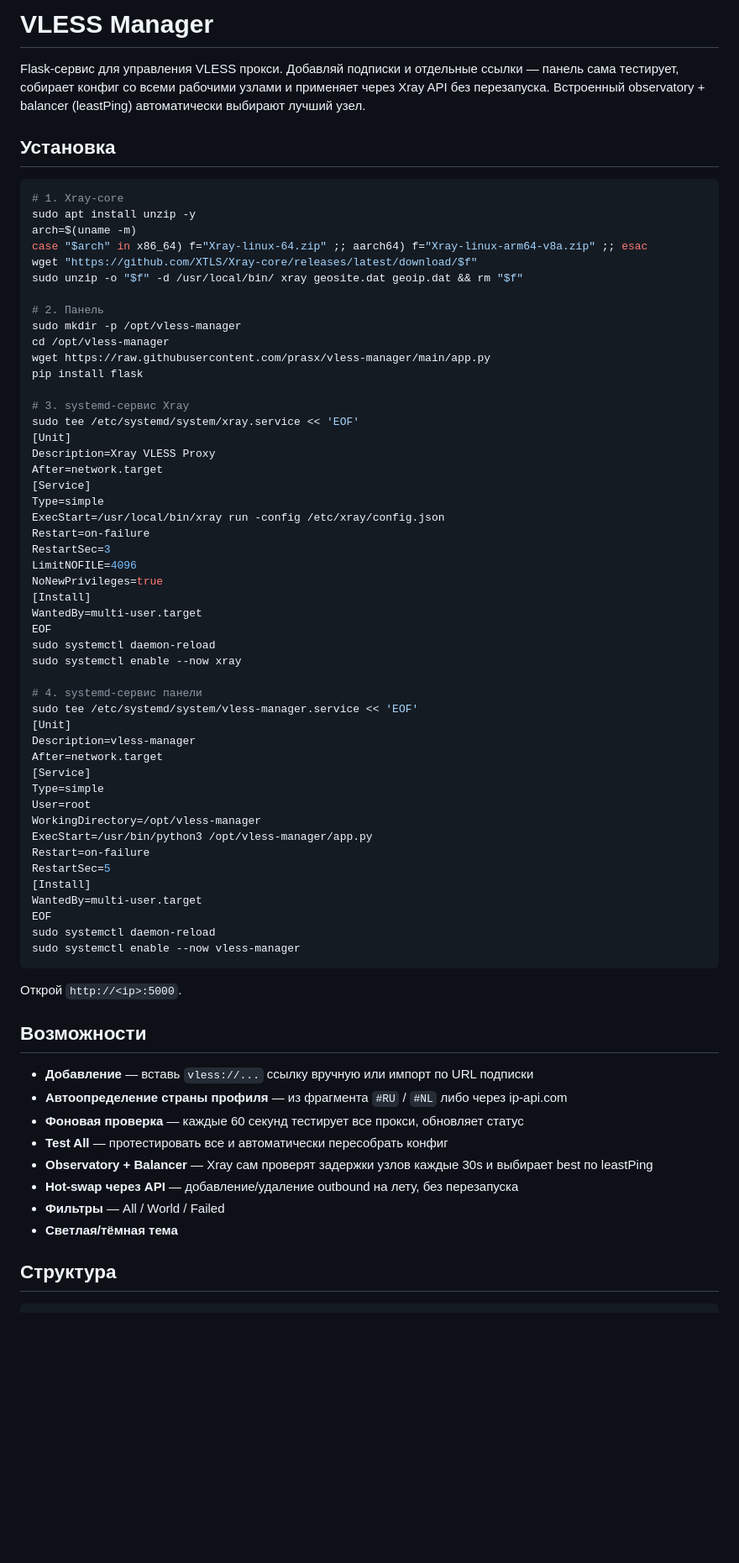
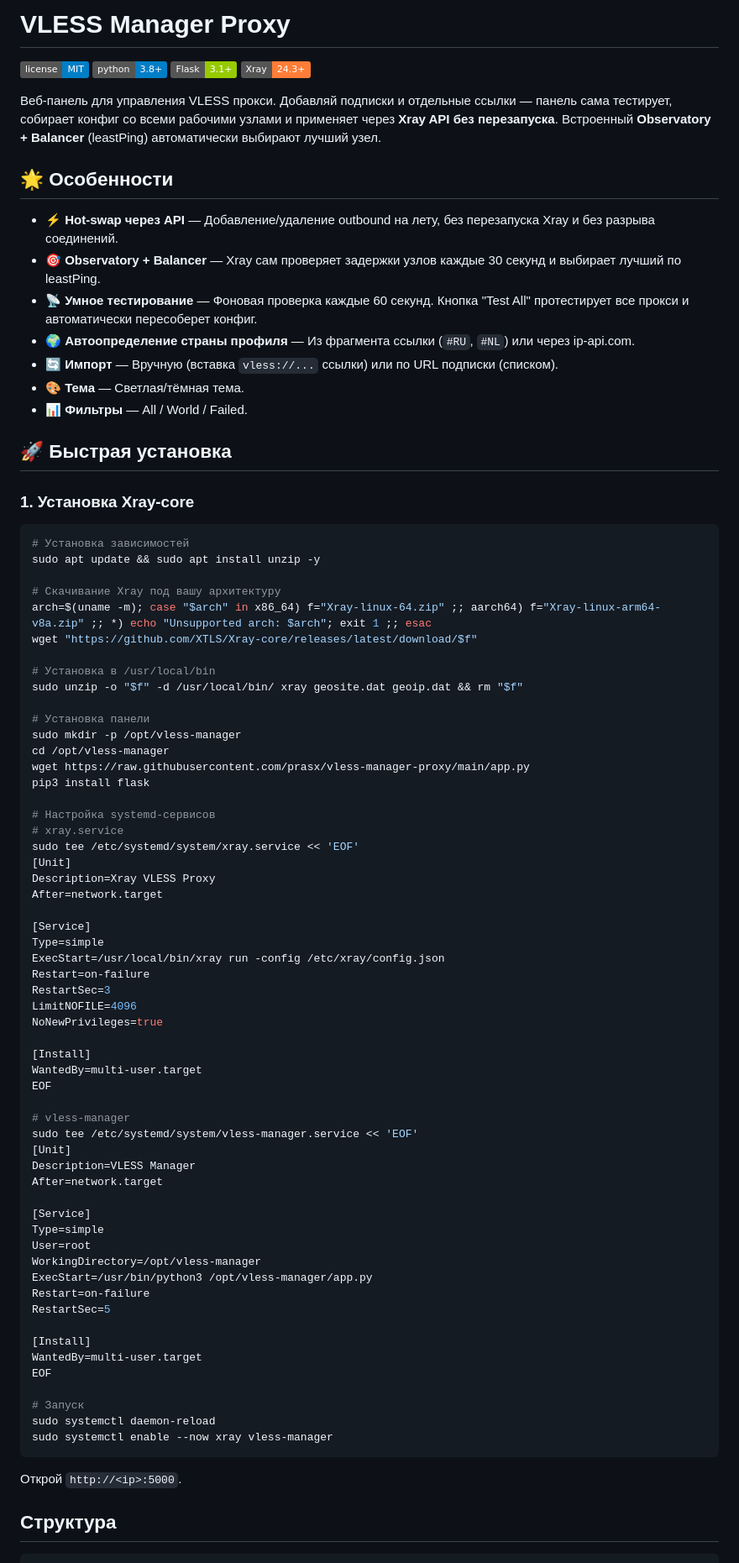
Before and after one commit to prasx/vless-manager-proxy, a Markdown page: README.md, the part around one of its changes. Shown at 84% size. GitHub-like rendering; badges without logos; blank space fills up the shorter version.

````diff
--- a/README.md
+++ b/README.md
@@ -1,28 +1,50 @@
-# VLESS Manager
+# VLESS Manager Proxy
 
-Flask-сервис для управления VLESS прокси. Добавляй подписки и отдельные ссылки — панель сама тестирует, собирает конфиг со всеми рабочими узлами и применяет через Xray API без перезапуска. Встроенный observatory + balancer (leastPing) автоматически выбирают лучший узел.
+[![License](https://img.shields.io/badge/license-MIT-blue.svg)](LICENSE)
+[![Python](https://img.shields.io/badge/python-3.8%2B-blue)](https://www.python.org/)
+[![Flask](https://img.shields.io/badge/Flask-3.1%2B-green)](https://flask.palletsprojects.com/)
+[![Xray](https://img.shields.io/badge/Xray-24.3%2B-orange)](https://github.com/XTLS/Xray-core)
 
-## Установка
+Веб-панель для управления VLESS прокси. Добавляй подписки и отдельные ссылки — панель сама тестирует, собирает конфиг со всеми рабочими узлами и применяет через **Xray API без перезапуска**. Встроенный **Observatory + Balancer** (leastPing) автоматически выбирают лучший узел.
 
+## 🌟 Особенности
+
+*   **⚡️ Hot-swap через API** — Добавление/удаление outbound на лету, без перезапуска Xray и без разрыва соединений.
+*   **🎯 Observatory + Balancer** — Xray сам проверяет задержки узлов каждые 30 секунд и выбирает лучший по leastPing.
+*   **📡 Умное тестирование** — Фоновая проверка каждые 60 секунд. Кнопка "Test All" протестирует все прокси и автоматически пересоберет конфиг.
+*   **🌍 Автоопределение страны профиля** — Из фрагмента ссылки (`#RU`, `#NL`) или через ip-api.com.
+*   **🔄 Импорт** — Вручную (вставка `vless://...` ссылки) или по URL подписки (списком).
+*   **🎨 Тема** — Светлая/тёмная тема.
+*   **📊 Фильтры** — All / World / Failed.
+
+
+## 🚀 Быстрая установка
+
+### 1. Установка Xray-core
 ```bash
-# 1. Xray-core
-sudo apt install unzip -y
-arch=$(uname -m)
-case "$arch" in x86_64) f="Xray-linux-64.zip" ;; aarch64) f="Xray-linux-arm64-v8a.zip" ;; esac
+# Установка зависимостей
+sudo apt update && sudo apt install unzip -y
+
+# Скачивание Xray под вашу архитектуру
+arch=$(uname -m); case "$arch" in x86_64) f="Xray-linux-64.zip" ;; aarch64) f="Xray-linux-arm64-v8a.zip" ;; *) echo "Unsupported arch: $arch"; exit 1 ;; esac
 wget "https://github.com/XTLS/Xray-core/releases/latest/download/$f"
+
+# Установка в /usr/local/bin
 sudo unzip -o "$f" -d /usr/local/bin/ xray geosite.dat geoip.dat && rm "$f"
 
-# 2. Панель
+# Установка панели
 sudo mkdir -p /opt/vless-manager
 cd /opt/vless-manager
-wget https://raw.githubusercontent.com/prasx/vless-manager/main/app.py
-pip install flask
+wget https://raw.githubusercontent.com/prasx/vless-manager-proxy/main/app.py
+pip3 install flask
 
-# 3. systemd-сервис Xray
+# Настройка systemd-сервисов
+# xray.service
 sudo tee /etc/systemd/system/xray.service << 'EOF'
 [Unit]
 Description=Xray VLESS Proxy
 After=network.target
+
 [Service]
 Type=simple
 ExecStart=/usr/local/bin/xray run -config /etc/xray/config.json
@@ -30,17 +52,17 @@ Restart=on-failure
 RestartSec=3
 LimitNOFILE=4096
 NoNewPrivileges=true
+
 [Install]
 WantedBy=multi-user.target
 EOF
-sudo systemctl daemon-reload
-sudo systemctl enable --now xray
 
-# 4. systemd-сервис панели
+# vless-manager
 sudo tee /etc/systemd/system/vless-manager.service << 'EOF'
 [Unit]
-Description=vless-manager
+Description=VLESS Manager
 After=network.target
+
 [Service]
 Type=simple
 User=root
@@ -48,25 +70,17 @@ WorkingDirectory=/opt/vless-manager
 ExecStart=/usr/bin/python3 /opt/vless-manager/app.py
 Restart=on-failure
 RestartSec=5
+
 [Install]
 WantedBy=multi-user.target
 EOF
+
+# Запуск
 sudo systemctl daemon-reload
-sudo systemctl enable --now vless-manager
+sudo systemctl enable --now xray vless-manager
 ```
-
 Открой `http://<ip>:5000`.
 
-## Возможности
-
-- **Добавление** — вставь `vless://...` ссылку вручную или импорт по URL подписки
-- **Автоопределение страны профиля** — из фрагмента `#RU` / `#NL` либо через ip-api.com
-- **Фоновая проверка** — каждые 60 секунд тестирует все прокси, обновляет статус
-- **Test All** — протестировать все и автоматически пересобрать конфиг
-- **Observatory + Balancer** — Xray сам проверят задержки узлов каждые 30s и выбирает best по leastPing
-- **Hot-swap через API** — добавление/удаление outbound на лету, без перезапуска
-- **Фильтры** — All / World / Failed
-- **Светлая/тёмная тема**
 
 ## Структура
 
````
Also changed, not shown: other parts of README.md (+15 -0 lines).
